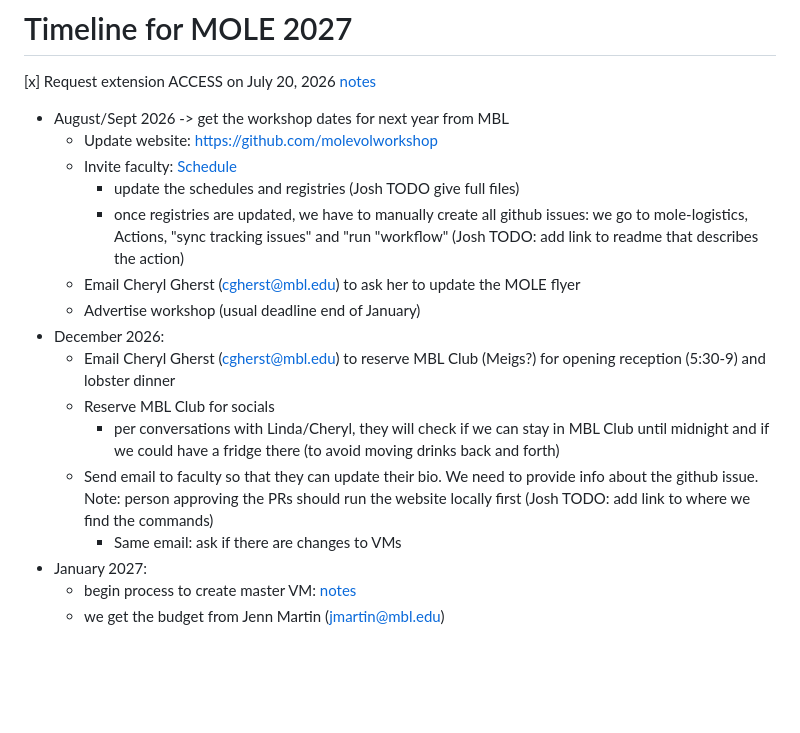
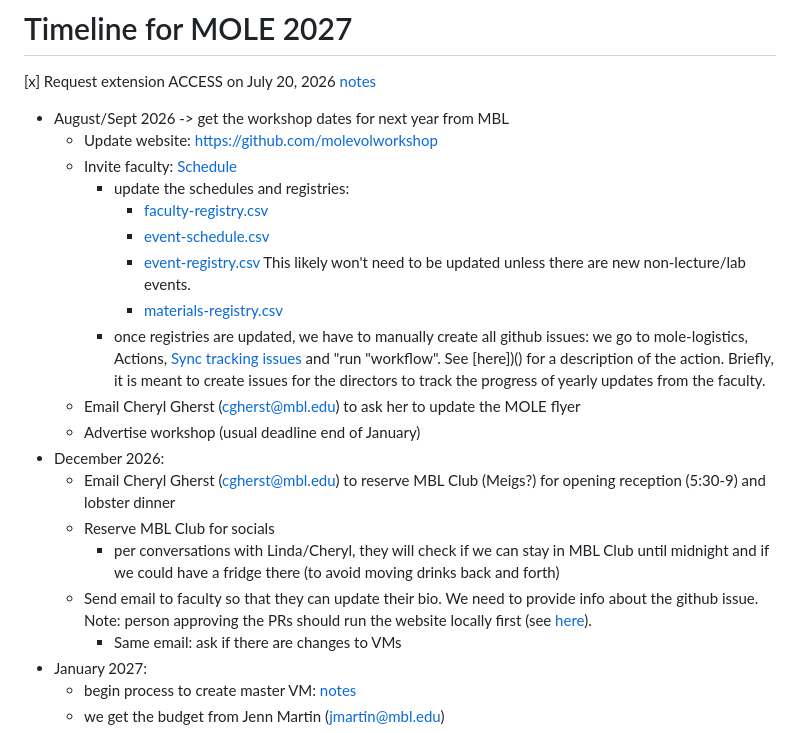
Before and after one commit to molevolworkshop/mole-logistics, a Markdown page: timeline.md, the part around the change. Rendered like a GitHub page; blank space fills up the shorter version.

Commit message:
Enhance timeline with action links and clarifications
Updated timeline with links to GitHub actions and additional context for creating issues.

```diff
--- a/timeline.md
+++ b/timeline.md
@@ -4,15 +4,19 @@
 - August/Sept 2026 -> get the workshop dates for next year from MBL
     - Update website: https://github.com/molevolworkshop
     - Invite faculty: [Schedule](https://docs.google.com/spreadsheets/d/1GyNeKDyaUH_uL2mc98ovRE7poyuP7QmhQUBnvOjN5zU/edit?usp=sharing)
-         - update the schedules and registries (Josh TODO give full files)
-         - once registries are updated, we have to manually create all github issues: we go to mole-logistics, Actions, "sync tracking issues" and "run "workflow" (Josh TODO: add link to readme that describes the action)
+         - update the schedules and registries:
+             - [faculty-registry.csv](https://github.com/molevolworkshop/molevolworkshop.github.io/blob/main/_data/faculty-registry.csv)
+             - [event-schedule.csv](https://github.com/molevolworkshop/molevolworkshop.github.io/blob/main/_data/event-schedule.csv)
+             - [event-registry.csv](https://github.com/molevolworkshop/molevolworkshop.github.io/blob/main/_data/event-registry.csv) This likely won't need to be updated unless there are new non-lecture/lab events.
+             - [materials-registry.csv](https://github.com/molevolworkshop/moledata/blob/main/_data/materials-registry.csv)
+         - once registries are updated, we have to manually create all github issues: we go to mole-logistics, Actions, [Sync tracking issues](https://github.com/molevolworkshop/mole-logistics/actions/workflows/track-issues.yml) and "run "workflow". See [here])() for a description of the action. Briefly, it is meant to create issues for the directors to track the progress of yearly updates from the faculty.
     - Email Cheryl Gherst (cgherst@mbl.edu) to ask her to update the MOLE flyer
     - Advertise workshop (usual deadline end of January)
 - December 2026:
     - Email Cheryl Gherst (cgherst@mbl.edu) to reserve MBL Club (Meigs?) for opening reception (5:30-9) and lobster dinner
     - Reserve MBL Club for socials
         - per conversations with Linda/Cheryl, they will check if we can stay in MBL Club until midnight and if we could have a fridge there (to avoid moving drinks back and forth)
-    - Send email to faculty so that they can update their bio. We need to provide info about the github issue. Note: person approving the PRs should run the website locally first (Josh TODO: add link to where we find the commands)
+    - Send email to faculty so that they can update their bio. We need to provide info about the github issue. Note: person approving the PRs should run the website locally first (see [here](https://github.com/molevolworkshop/molevolworkshop.github.io#jekyll)).
          - Same email: ask if there are changes to VMs
 - January 2027:
     - begin process to create master VM: [notes](https://github.com/molevolworkshop/mole-logistics/tree/main/virtual-machines)
```
